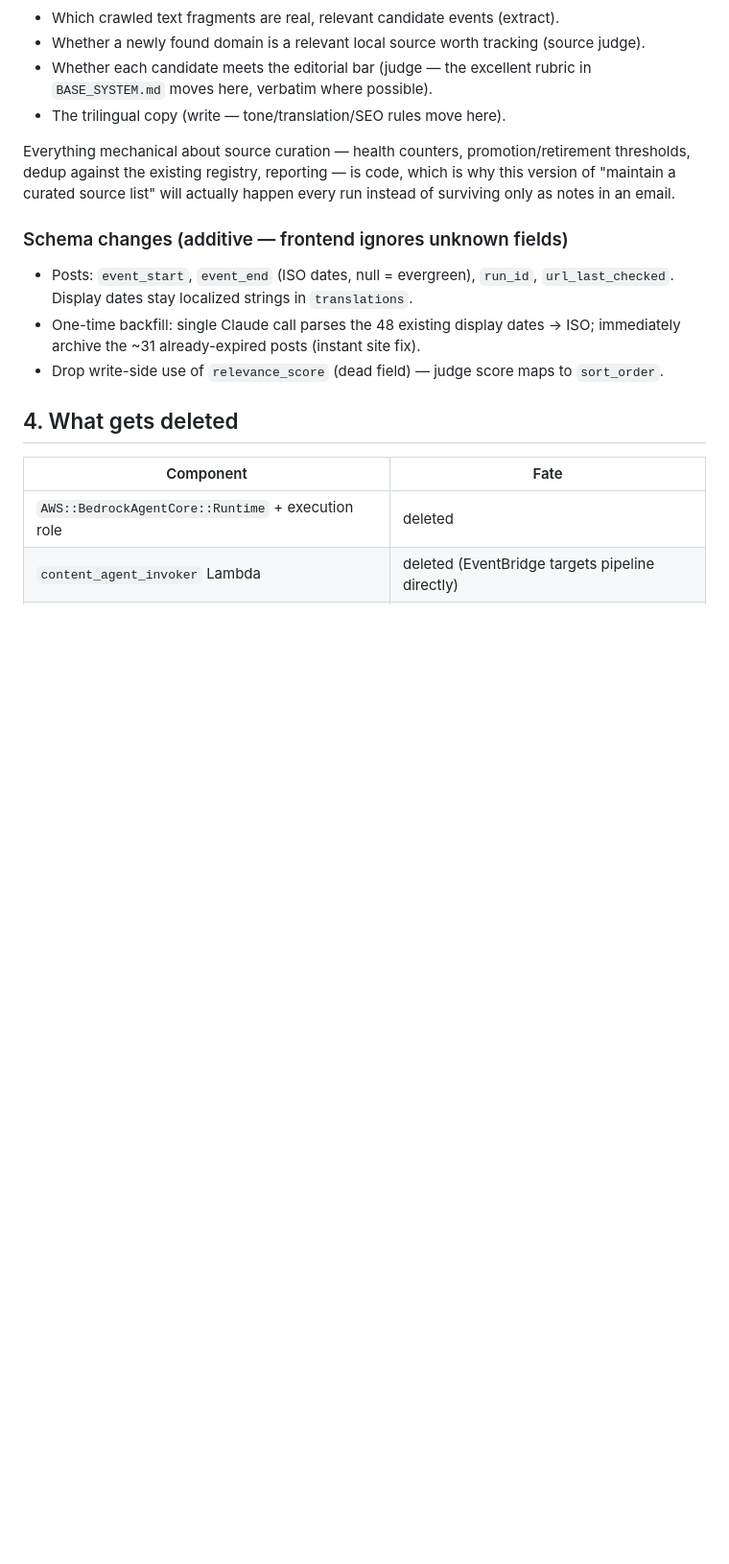
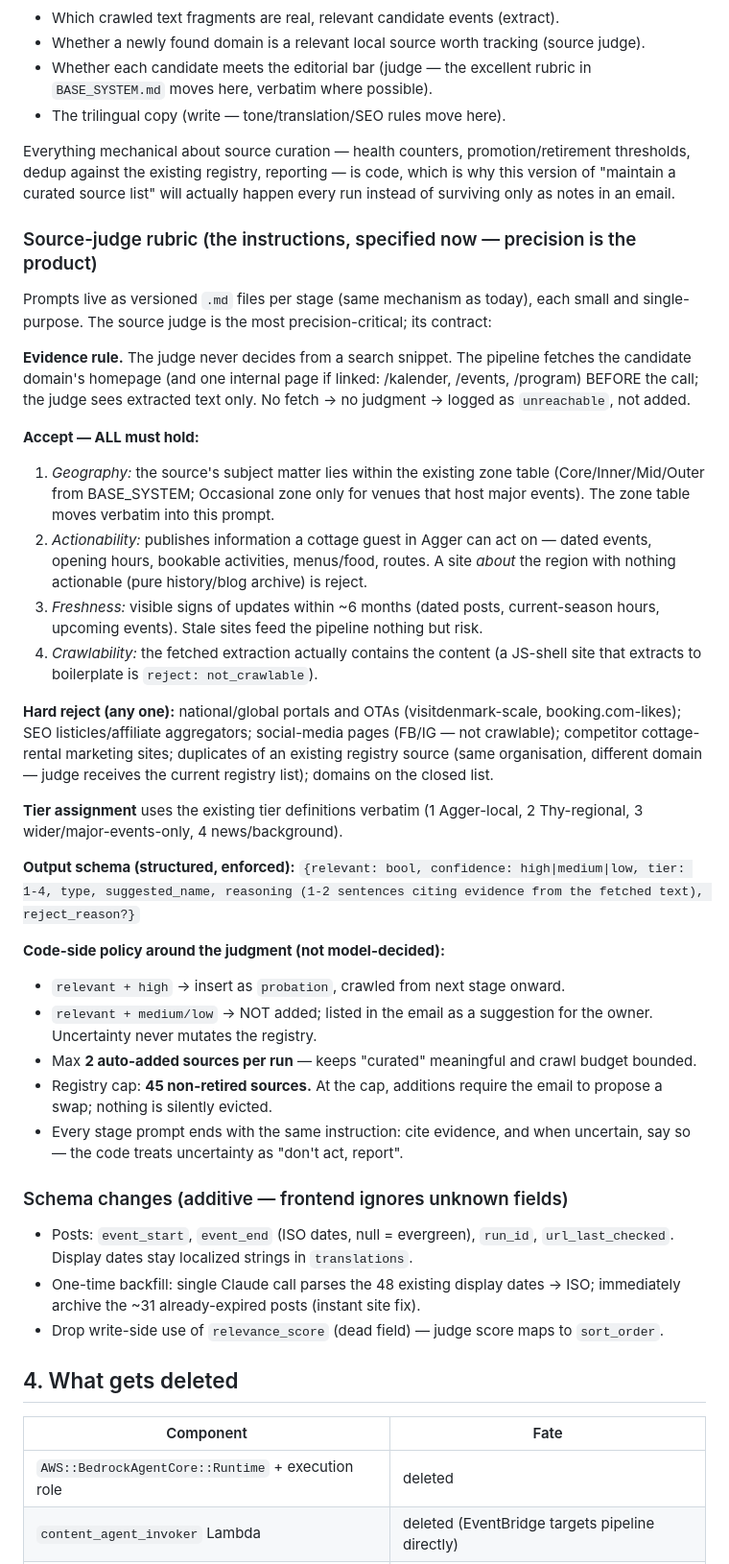
Before and after one commit to drankard/aalumvej26, a Markdown page: REFACTOR_PLAN.md, the part around the change. Shown at 96% size. GitHub-like rendering; blank space fills up the shorter version.

Commit message:
Specify the source-judge rubric: evidence rule, accept/reject criteria, uncertainty policy
Co-Authored-By: Claude Opus 4.8 <noreply@anthropic.com>
Claude-Session: https://claude.ai/code/session_01RmXqBenY7bxSHfF4HUngrb

```diff
--- a/REFACTOR_PLAN.md
+++ b/REFACTOR_PLAN.md
@@ -135,6 +135,52 @@ thresholds, dedup against the existing registry, reporting — is code, which is
 this version of "maintain a curated source list" will actually happen every run
 instead of surviving only as notes in an email.
 
+### Source-judge rubric (the instructions, specified now — precision is the product)
+
+Prompts live as versioned `.md` files per stage (same mechanism as today), each small
+and single-purpose. The source judge is the most precision-critical; its contract:
+
+**Evidence rule.** The judge never decides from a search snippet. The pipeline fetches
+the candidate domain's homepage (and one internal page if linked: /kalender, /events,
+/program) BEFORE the call; the judge sees extracted text only. No fetch → no judgment
+→ logged as `unreachable`, not added.
+
+**Accept — ALL must hold:**
+1. *Geography:* the source's subject matter lies within the existing zone table
+   (Core/Inner/Mid/Outer from BASE_SYSTEM; Occasional zone only for venues that host
+   major events). The zone table moves verbatim into this prompt.
+2. *Actionability:* publishes information a cottage guest in Agger can act on —
+   dated events, opening hours, bookable activities, menus/food, routes. A site
+   *about* the region with nothing actionable (pure history/blog archive) is reject.
+3. *Freshness:* visible signs of updates within ~6 months (dated posts, current-season
+   hours, upcoming events). Stale sites feed the pipeline nothing but risk.
+4. *Crawlability:* the fetched extraction actually contains the content (a JS-shell
+   site that extracts to boilerplate is `reject: not_crawlable`).
+
+**Hard reject (any one):** national/global portals and OTAs (visitdenmark-scale,
+booking.com-likes); SEO listicles/affiliate aggregators; social-media pages (FB/IG —
+not crawlable); competitor cottage-rental marketing sites; duplicates of an existing
+registry source (same organisation, different domain — judge receives the current
+registry list); domains on the closed list.
+
+**Tier assignment** uses the existing tier definitions verbatim (1 Agger-local,
+2 Thy-regional, 3 wider/major-events-only, 4 news/background).
+
+**Output schema (structured, enforced):**
+`{relevant: bool, confidence: high|medium|low, tier: 1-4, type, suggested_name,
+reasoning (1-2 sentences citing evidence from the fetched text), reject_reason?}`
+
+**Code-side policy around the judgment (not model-decided):**
+- `relevant + high` → insert as `probation`, crawled from next stage onward.
+- `relevant + medium/low` → NOT added; listed in the email as a suggestion for the
+  owner. Uncertainty never mutates the registry.
+- Max **2 auto-added sources per run** — keeps "curated" meaningful and crawl budget
+  bounded.
+- Registry cap: **45 non-retired sources.** At the cap, additions require the email to
+  propose a swap; nothing is silently evicted.
+- Every stage prompt ends with the same instruction: cite evidence, and when
+  uncertain, say so — the code treats uncertainty as "don't act, report".
+
 ### Schema changes (additive — frontend ignores unknown fields)
 - Posts: `event_start`, `event_end` (ISO dates, null = evergreen), `run_id`,
   `url_last_checked`. Display dates stay localized strings in `translations`.
```
